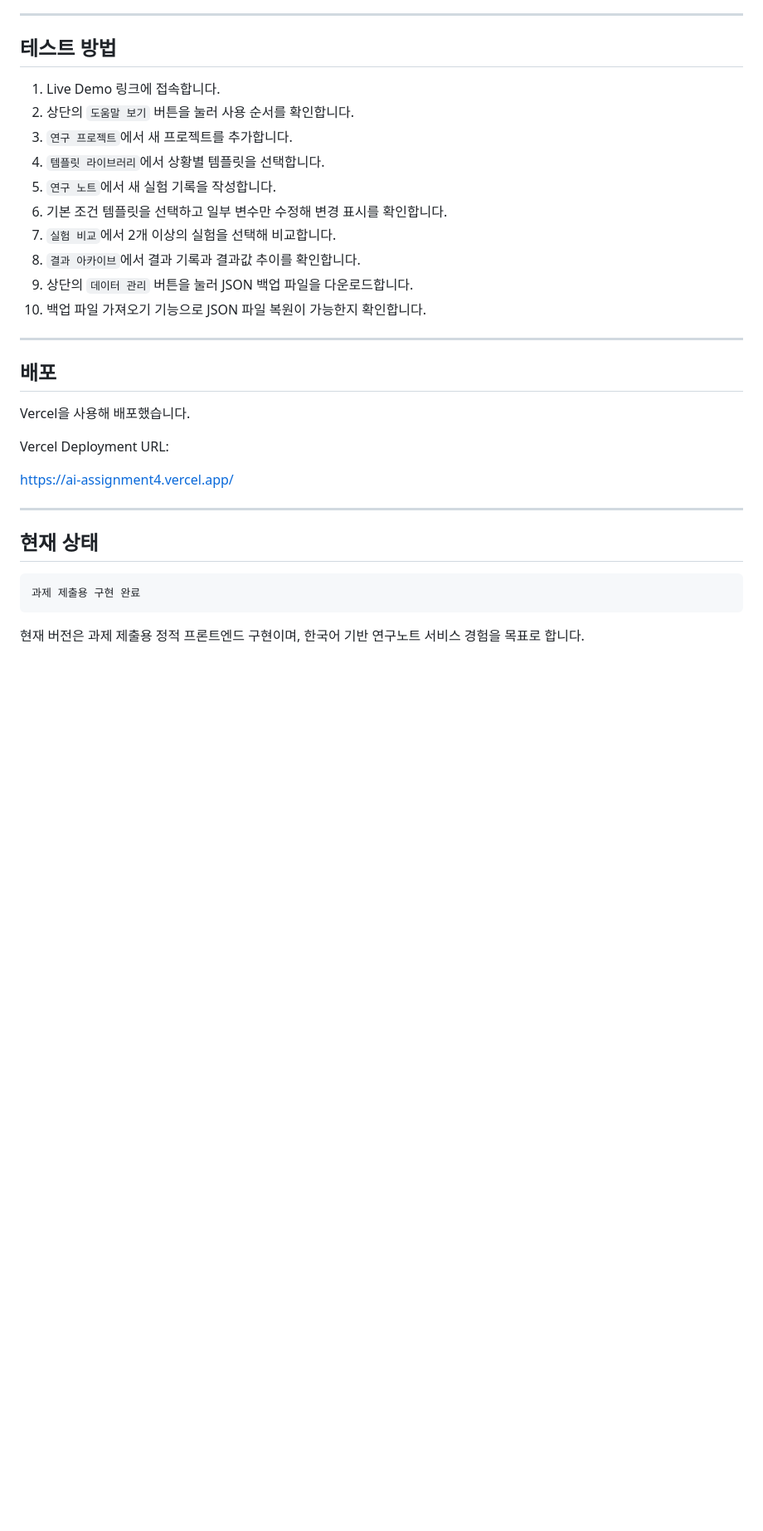
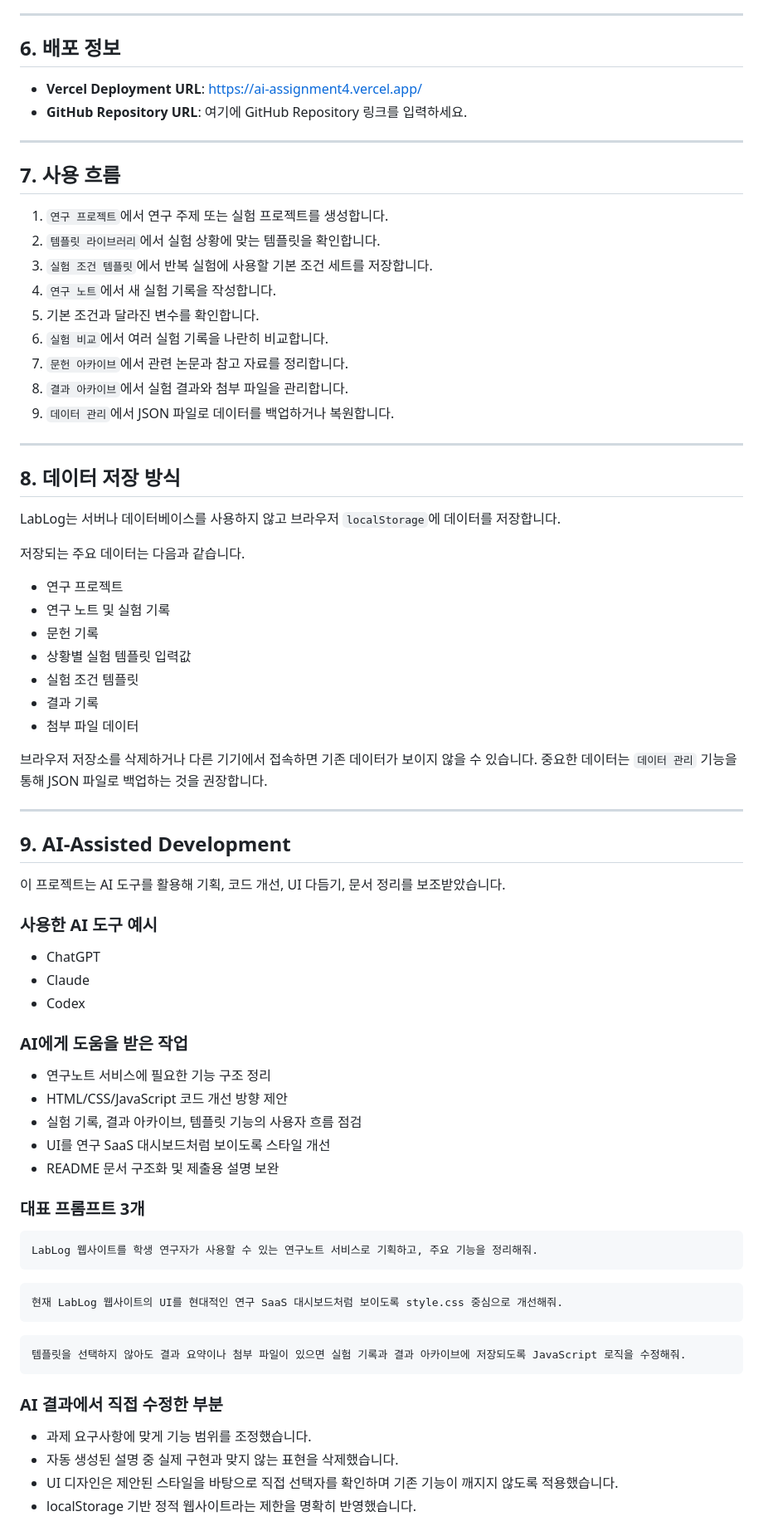
Before and after one commit to kimsj051117-svg/AI_assignment4, a Markdown page: README.md, the part around one of its changes. Shown at 83% size. Drawn GitHub-style; blank space fills up the shorter version.

````diff
--- a/README.md
+++ b/README.md
@@ -231,35 +138,81 @@ lablog/
 
 ---
 
-## 테스트 방법
+## 6. 배포 정보
 
-1. Live Demo 링크에 접속합니다.
-2. 상단의 `도움말 보기` 버튼을 눌러 사용 순서를 확인합니다.
-3. `연구 프로젝트`에서 새 프로젝트를 추가합니다.
-4. `템플릿 라이브러리`에서 상황별 템플릿을 선택합니다.
-5. `연구 노트`에서 새 실험 기록을 작성합니다.
-6. 기본 조건 템플릿을 선택하고 일부 변수만 수정해 변경 표시를 확인합니다.
-7. `실험 비교`에서 2개 이상의 실험을 선택해 비교합니다.
-8. `결과 아카이브`에서 결과 기록과 결과값 추이를 확인합니다.
-9. 상단의 `데이터 관리` 버튼을 눌러 JSON 백업 파일을 다운로드합니다.
-10. 백업 파일 가져오기 기능으로 JSON 파일 복원이 가능한지 확인합니다.
+- **Vercel Deployment URL**: https://ai-assignment4.vercel.app/
+- **GitHub Repository URL**: 여기에 GitHub Repository 링크를 입력하세요.
 
 ---
 
-## 배포
+## 7. 사용 흐름
 
-Vercel을 사용해 배포했습니다.
-
-Vercel Deployment URL:
-
-https://ai-assignment4.vercel.app/
+1. `연구 프로젝트`에서 연구 주제 또는 실험 프로젝트를 생성합니다.
+2. `템플릿 라이브러리`에서 실험 상황에 맞는 템플릿을 확인합니다.
+3. `실험 조건 템플릿`에서 반복 실험에 사용할 기본 조건 세트를 저장합니다.
+4. `연구 노트`에서 새 실험 기록을 작성합니다.
+5. 기본 조건과 달라진 변수를 확인합니다.
+6. `실험 비교`에서 여러 실험 기록을 나란히 비교합니다.
+7. `문헌 아카이브`에서 관련 논문과 참고 자료를 정리합니다.
+8. `결과 아카이브`에서 실험 결과와 첨부 파일을 관리합니다.
+9. `데이터 관리`에서 JSON 파일로 데이터를 백업하거나 복원합니다.
 
 ---
 
-## 현재 상태
+## 8. 데이터 저장 방식
+
+LabLog는 서버나 데이터베이스를 사용하지 않고 브라우저 `localStorage`에 데이터를 저장합니다.
+
+저장되는 주요 데이터는 다음과 같습니다.
+
+- 연구 프로젝트
+- 연구 노트 및 실험 기록
+- 문헌 기록
+- 상황별 실험 템플릿 입력값
+- 실험 조건 템플릿
+- 결과 기록
+- 첨부 파일 데이터
+
+브라우저 저장소를 삭제하거나 다른 기기에서 접속하면 기존 데이터가 보이지 않을 수 있습니다. 중요한 데이터는 `데이터 관리` 기능을 통해 JSON 파일로 백업하는 것을 권장합니다.
+
+---
+
+## 9. AI-Assisted Development
+
+이 프로젝트는 AI 도구를 활용해 기획, 코드 개선, UI 다듬기, 문서 정리를 보조받았습니다.
+
+### 사용한 AI 도구 예시
+
+- ChatGPT
+- Claude
+- Codex
+
+### AI에게 도움을 받은 작업
+
+- 연구노트 서비스에 필요한 기능 구조 정리
+- HTML/CSS/JavaScript 코드 개선 방향 제안
+- 실험 기록, 결과 아카이브, 템플릿 기능의 사용자 흐름 점검
+- UI를 연구 SaaS 대시보드처럼 보이도록 스타일 개선
+- README 문서 구조화 및 제출용 설명 보완
+
+### 대표 프롬프트 3개
 
 ```text
-과제 제출용 구현 완료
+LabLog 웹사이트를 학생 연구자가 사용할 수 있는 연구노트 서비스로 기획하고, 주요 기능을 정리해줘.
 ```
 
-현재 버전은 과제 제출용 정적 프론트엔드 구현이며, 한국어 기반 연구노트 서비스 경험을 목표로 합니다.
+```text
+현재 LabLog 웹사이트의 UI를 현대적인 연구 SaaS 대시보드처럼 보이도록 style.css 중심으로 개선해줘.
+```
+
+```text
+템플릿을 선택하지 않아도 결과 요약이나 첨부 파일이 있으면 실험 기록과 결과 아카이브에 저장되도록 JavaScript 로직을 수정해줘.
+```
+
+### AI 결과에서 직접 수정한 부분
+
+- 과제 요구사항에 맞게 기능 범위를 조정했습니다.
+- 자동 생성된 설명 중 실제 구현과 맞지 않는 표현을 삭제했습니다.
+- UI 디자인은 제안된 스타일을 바탕으로 직접 선택자를 확인하며 기존 기능이 깨지지 않도록 적용했습니다.
+- localStorage 기반 정적 웹사이트라는 제한을 명확히 반영했습니다.
+
````
Also changed, not shown: other parts of README.md (+90 -163 lines).
